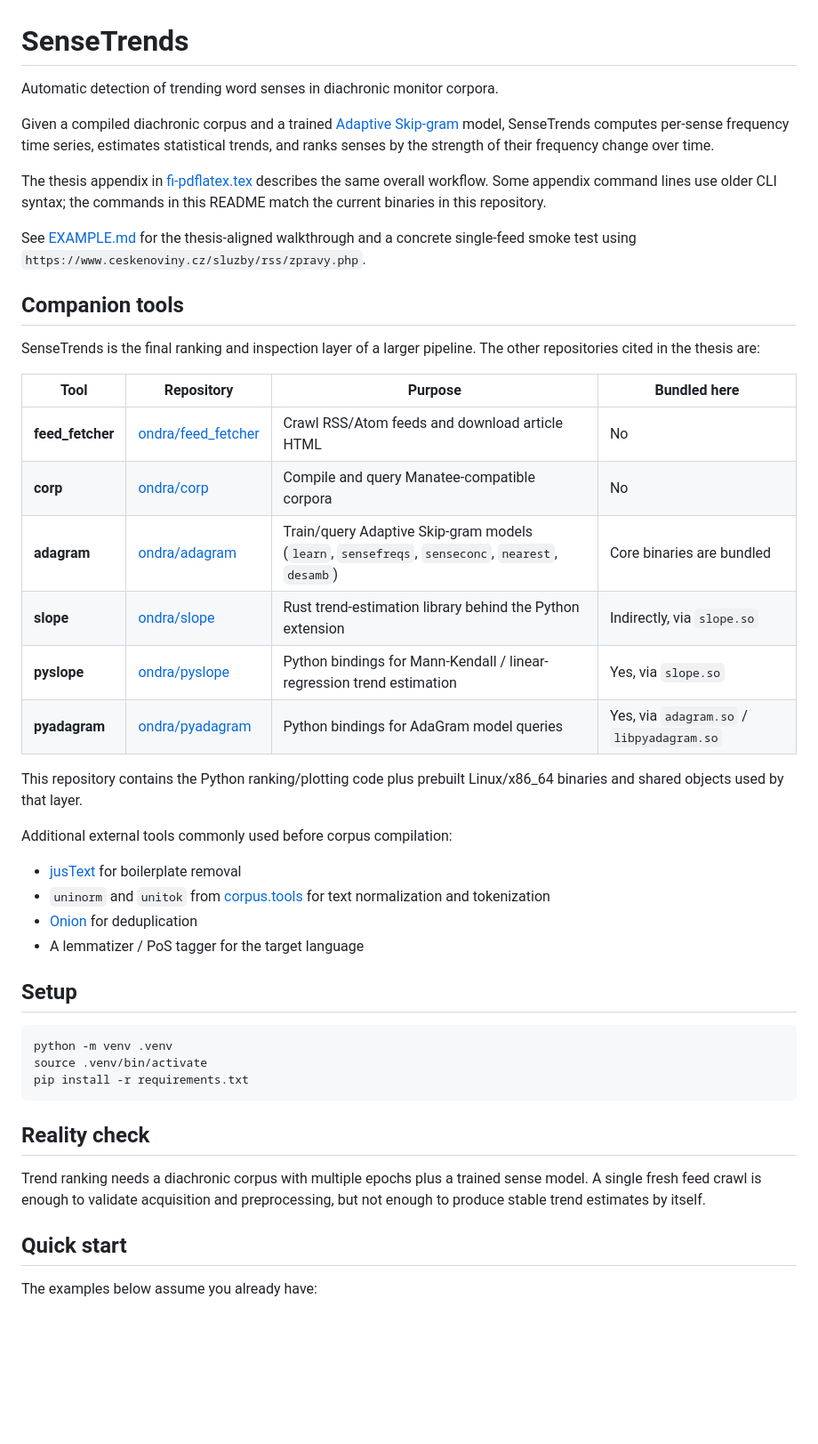
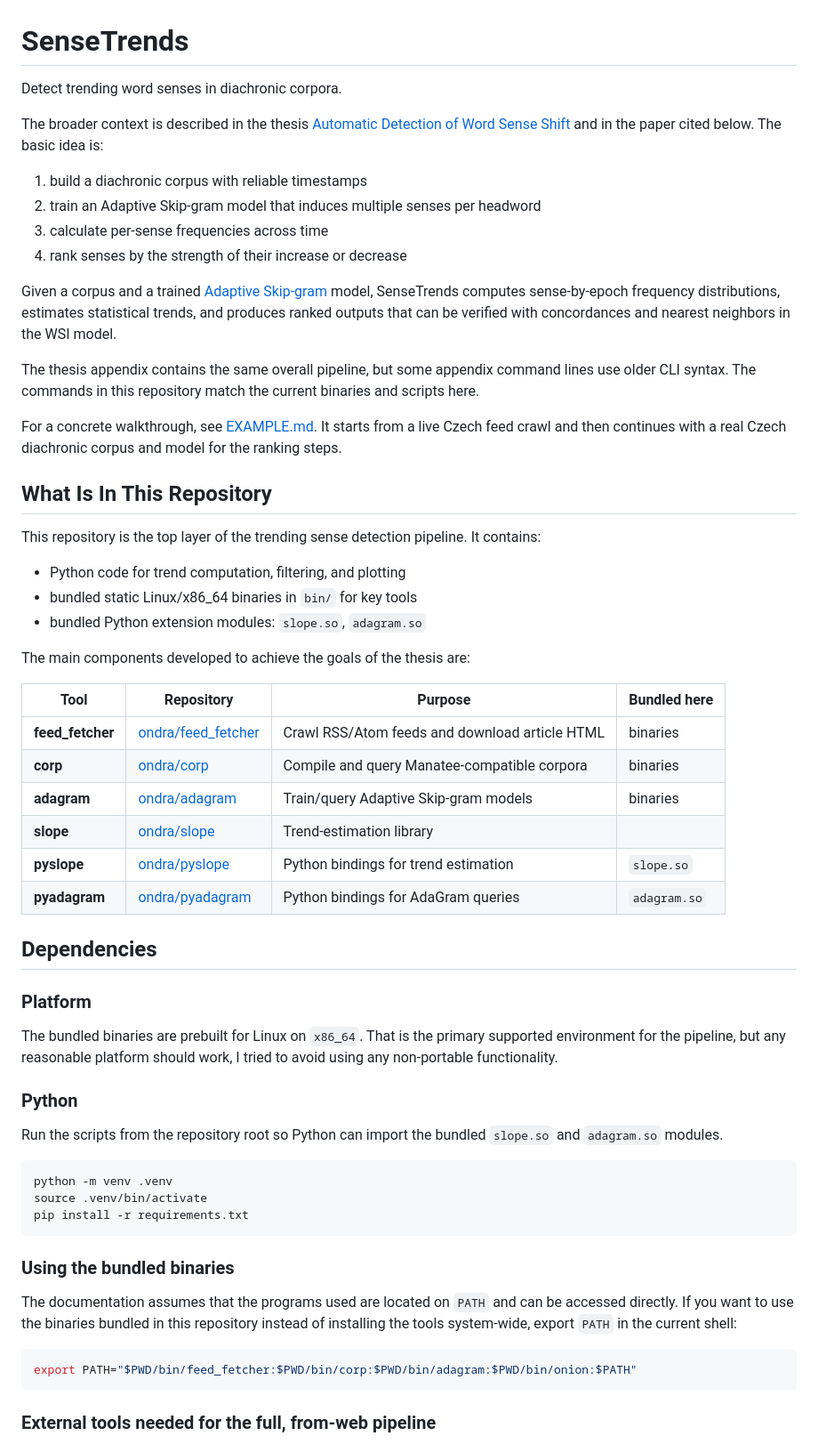
Before and after one commit to ondra/sensetrends, a Markdown page: README.md, the part around one of its changes. Shown at 89% size. Drawn GitHub-style; blank space fills up the shorter version.

````diff
--- a/README.md
+++ b/README.md
@@ -1,44 +1,48 @@
 # SenseTrends
 
-Automatic detection of trending word senses in diachronic monitor corpora.
+Detect trending word senses in diachronic corpora.
 
-Given a compiled diachronic corpus and a trained
-[Adaptive Skip-gram](https://github.com/ondra/adagram) model, SenseTrends
-computes per-sense frequency time series, estimates statistical trends, and
-ranks senses by the strength of their frequency change over time.
+The broader context is described in the thesis [Automatic Detection of Word Sense Shift](https://is.muni.cz/auth/th/tlymm/) and in the paper cited below. The basic idea is:
 
-The thesis appendix in [fi-pdflatex.tex](fi-pdflatex.tex) describes the same
-overall workflow. Some appendix command lines use older CLI syntax; the
-commands in this README match the current binaries in this repository.
+1. build a diachronic corpus with reliable timestamps
+2. train an Adaptive Skip-gram model that induces multiple senses per headword
+3. calculate per-sense frequencies across time
+4. rank senses by the strength of their increase or decrease
 
-See [EXAMPLE.md](EXAMPLE.md) for the thesis-aligned walkthrough and a concrete
-single-feed smoke test using `https://www.ceskenoviny.cz/sluzby/rss/zpravy.php`.
+Given a corpus and a trained [Adaptive Skip-gram](https://github.com/ondra/adagram) model, SenseTrends computes sense-by-epoch frequency distributions, estimates statistical trends, and produces ranked outputs that can be verified with concordances and nearest neighbors in the WSI model.
 
-## Companion tools
+The thesis appendix contains the same overall pipeline, but some appendix command lines use older CLI syntax. The commands in this repository match the current binaries and scripts here.
 
-SenseTrends is the final ranking and inspection layer of a larger pipeline. The
-other repositories cited in the thesis are:
+For a concrete walkthrough, see [EXAMPLE.md](EXAMPLE.md). It starts from a live Czech feed crawl and then continues with a real Czech diachronic corpus and model for the ranking steps.
+
+## What Is In This Repository
+
+This repository is the top layer of the trending sense detection pipeline. It contains:
+
+- Python code for trend computation, filtering, and plotting
+- bundled static Linux/x86_64 binaries in `bin/` for key tools
+- bundled Python extension modules: `slope.so`, `adagram.so`
+
+The main components developed to achieve the goals of the thesis are:
 
 | Tool | Repository | Purpose | Bundled here |
 |------|------------|---------|--------------|
-| **feed_fetcher** | [ondra/feed_fetcher](https://github.com/ondra/feed_fetcher) | Crawl RSS/Atom feeds and download article HTML | No |
-| **corp** | [ondra/corp](https://github.com/ondra/corp) | Compile and query Manatee-compatible corpora | No |
-| **adagram** | [ondra/adagram](https://github.com/ondra/adagram) | Train/query Adaptive Skip-gram models (`learn`, `sensefreqs`, `senseconc`, `nearest`, `desamb`) | Core binaries are bundled |
-| **slope** | [ondra/slope](https://github.com/ondra/slope) | Rust trend-estimation library behind the Python extension | Indirectly, via `slope.so` |
-| **pyslope** | [ondra/pyslope](https://github.com/ondra/pyslope) | Python bindings for Mann-Kendall / linear-regression trend estimation | Yes, via `slope.so` |
-| **pyadagram** | [ondra/pyadagram](https://github.com/ondra/pyadagram) | Python bindings for AdaGram model queries | Yes, via `adagram.so` / `libpyadagram.so` |
+| **feed_fetcher** | [ondra/feed_fetcher](https://github.com/ondra/feed_fetcher) | Crawl RSS/Atom feeds and download article HTML | binaries |
+| **corp** | [ondra/corp](https://github.com/ondra/corp) | Compile and query Manatee-compatible corpora | binaries |
+| **adagram** | [ondra/adagram](https://github.com/ondra/adagram) | Train/query Adaptive Skip-gram models | binaries |
+| **slope** | [ondra/slope](https://github.com/ondra/slope) | Trend-estimation library | |
+| **pyslope** | [ondra/pyslope](https://github.com/ondra/pyslope) | Python bindings for trend estimation | `slope.so` |
+| **pyadagram** | [ondra/pyadagram](https://github.com/ondra/pyadagram) | Python bindings for AdaGram queries | `adagram.so` |
 
-This repository contains the Python ranking/plotting code plus prebuilt
-Linux/x86_64 binaries and shared objects used by that layer.
+## Dependencies
 
-Additional external tools commonly used before corpus compilation:
+### Platform
 
-- [jusText](https://corpus.tools/) for boilerplate removal
-- `uninorm` and `unitok` from [corpus.tools](https://corpus.tools/) for text normalization and tokenization
-- [Onion](https://corpus.tools/) for deduplication
-- A lemmatizer / PoS tagger for the target language
+The bundled binaries are prebuilt for Linux on `x86_64`. That is the primary supported environment for the pipeline, but any reasonable platform should work, I tried to avoid using any non-portable functionality.
 
-## Setup
+### Python
+
+Run the scripts from the repository root so Python can import the bundled `slope.so` and `adagram.so` modules.
 
 ```bash
 python -m venv .venv
@@ -46,13 +50,13 @@ source .venv/bin/activate
 pip install -r requirements.txt
 ```
 
-## Reality check
+### Using the bundled binaries
 
-Trend ranking needs a diachronic corpus with multiple epochs plus a trained
-sense model. A single fresh feed crawl is enough to validate acquisition and
-preprocessing, but not enough to produce stable trend estimates by itself.
+The documentation assumes that the programs used are located on `PATH` and can be accessed directly. If you want to use the binaries bundled in this repository instead of installing the tools system-wide, export `PATH` in the current shell:
 
-## Quick start
+```bash
+export PATH="$PWD/bin/feed_fetcher:$PWD/bin/corp:$PWD/bin/adagram:$PWD/bin/onion:$PATH"
+```
 
-The examples below assume you already have:
+### External tools needed for the full, from-web pipeline
 
````
Also changed, not shown: other parts of README.md (+40 -15 lines), EXAMPLE.md (+205 -296 lines).
